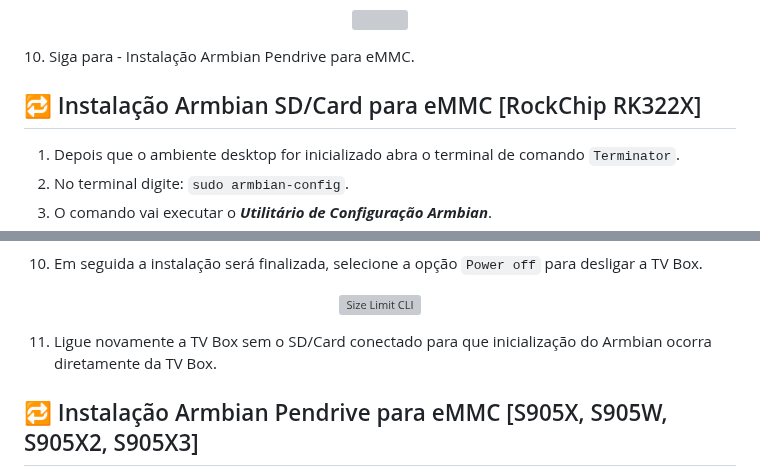
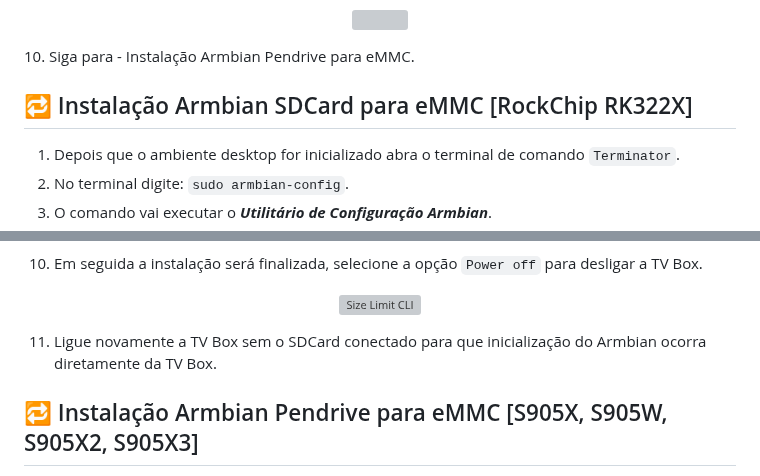
Before and after one commit to educabox/educabox, a Markdown page: instalacao/instalacao-educabox-live.md, 2 parts joined by grey strips. Drawn GitHub-style; grey boxes are pictures that could not be loaded.

```diff
--- a/instalacao/instalacao-educabox-live.md
+++ b/instalacao/instalacao-educabox-live.md
@@ -212,7 +212,7 @@ $sudo blkid
 </p>
 10.  Siga para - Instalação Armbian Pendrive para eMMC.
 
-## 🔁 <a id="install-emmc-rk322x"/>Instalação Armbian SD/Card para eMMC [RockChip RK322X]
+## 🔁 <a id="install-emmc-rk322x"/>Instalação Armbian SDCard para eMMC [RockChip RK322X]
 
 1. Depois que o ambiente desktop for inicializado abra o terminal de comando `Terminator`.
 2. No terminal digite: `sudo armbian-config`.
@@ -253,7 +253,7 @@ $sudo blkid
   <img src="https://github.com/educabox/educabox/blob/main/imagens/YY%20-%20INSTALACAO%20ARMBIAN/7.png?raw=true" alt="Size Limit CLI" width="738">
 </p>
 
- 11. Ligue novamente a TV Box sem o SD/Card conectado para que inicialização do Armbian ocorra diretamente da TV Box.
+ 11. Ligue novamente a TV Box sem o SDCard conectado para que inicialização do Armbian ocorra diretamente da TV Box.
 
 
 ## 🔁 <a id="install-emmc-s905"/>Instalação Armbian Pendrive para eMMC [S905X, S905W, S905X2, S905X3]
```
Also changed, not shown: other parts of instalacao/instalacao-educabox-live.md (+19 -19 lines).
